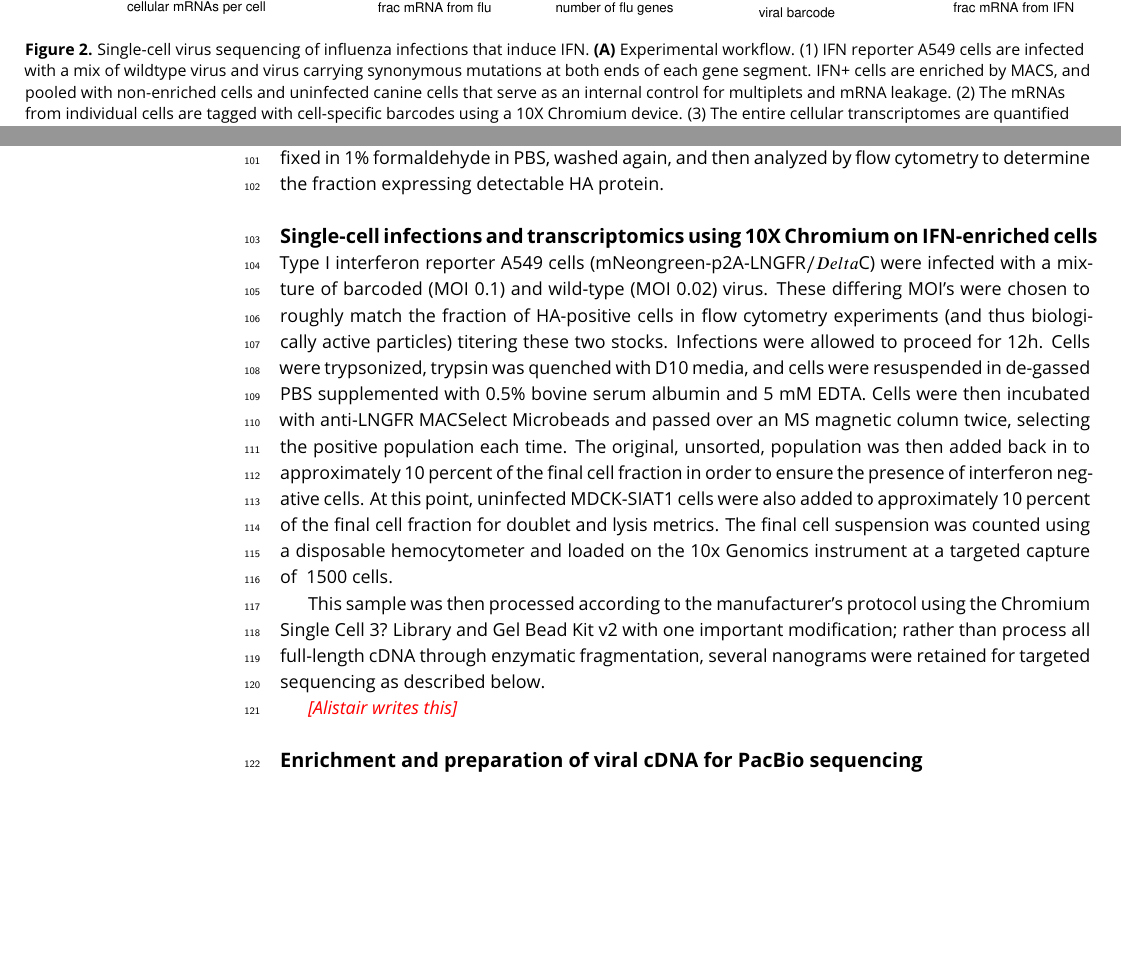
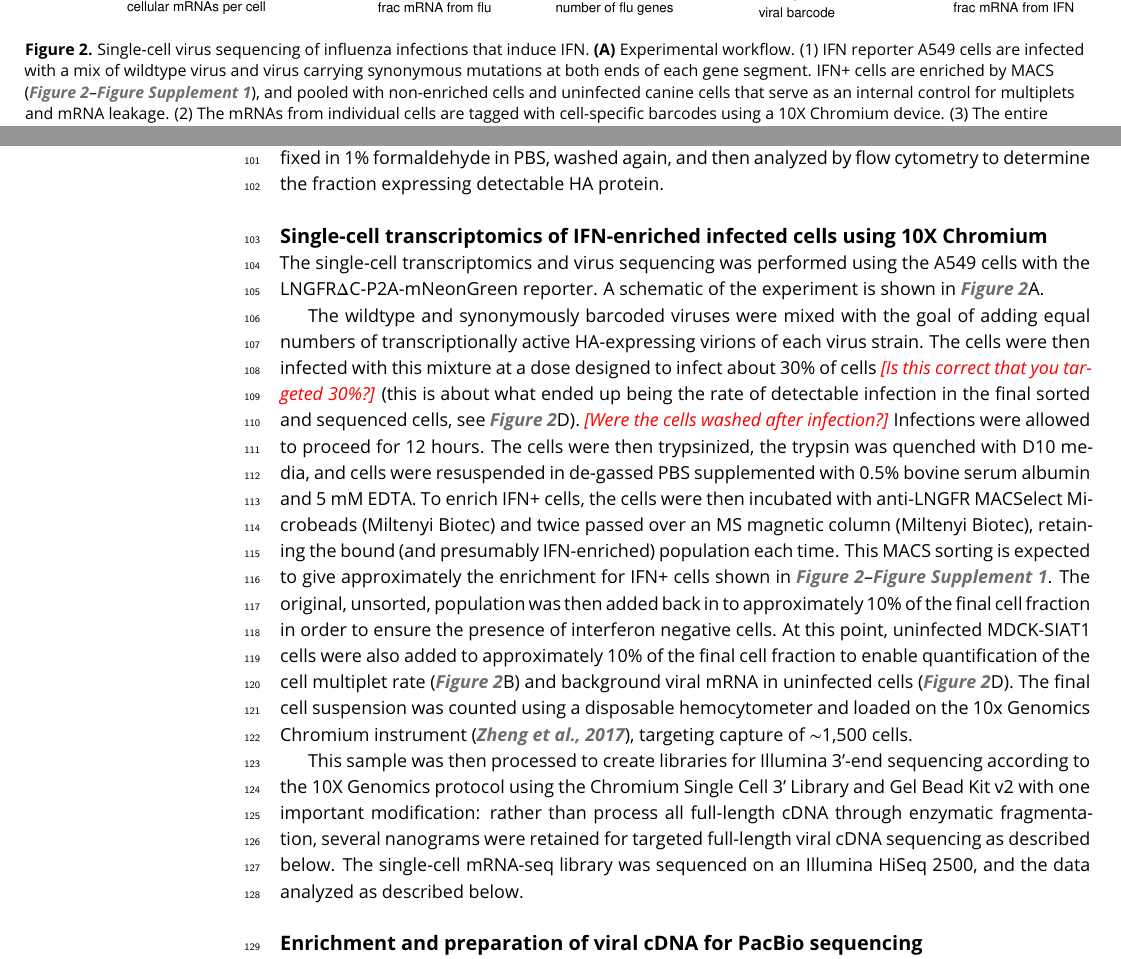
Before and after one commit to jbloomlab/IFNsorted_flu_single_cell, a LaTeX document (paper/paper.tex): two parts of pages 3 and 7 of 21, joined at a grey line, cut so that both start at the same text, the shorter picture padded with empty space. Compiled offline with pdfLaTeX.

Commit message:
revised methods for single-cell infection, MACS, and 10X processing

```diff
--- a/paper/paper.tex
+++ b/paper/paper.tex
@@ -153,7 +153,7 @@ We came up with a scheme to determine full genotypes of infecting viruses in IFN
 Single-cell virus sequencing of influenza infections that induce IFN.
 {\bf (A)} Experimental workflow.
 (1) IFN reporter A549 cells are infected with a mix of wildtype virus and virus carrying synonymous mutations at both ends of each gene segment.
-IFN+ cells are enriched by MACS, and pooled with non-enriched cells and uninfected canine cells that serve as an internal control for multiplets and mRNA leakage.
+IFN+ cells are enriched by MACS (\FIGSUPP[experiment]{MACS}), and pooled with non-enriched cells and uninfected canine cells that serve as an internal control for multiplets and mRNA leakage.
 (2) The mRNAs from individual cells are tagged with cell-specific barcodes using a 10X Chromium device.
 (3) The entire cellular transcriptomes are quantified using the standard single-cell mRNA-seq protocol, and viral genes are enriched by influenza-specific PCR and fully sequenced by PacBio.
 (4) The result is a matrix giving the expression of each gene in each cell, as well as the full sequences of the viral genes in infected cells.
@@ -410,25 +415,27 @@ We estimated titers of transcriptionally active virions by staining for HA expre
 Specifically, we infected A549 cells in influenza growth medium, and at \jdbcomment{?} hours post-infection, we trypsinized cells, re-suspended in phosphate-buffered saline (PBS) supplemented with 2\% heat-inactivated fetal bovine serum (FBS), and stained with 10 $\mu$g/ml of H17-L19, a mouse monoclonal antibody previously shown to bind to the HA from the A/WSN/1933 strain of virus~\citep{doud2017complete}.
 After washing in PBS supplemented with 2\% FBS, the cells were stained with a goat anti-mouse IgG antibody conjugated to APC, washed, fixed in 1\% formaldehyde in PBS, washed again, and then analyzed by flow cytometry to determine the fraction expressing detectable HA protein.
 
+\subsection{Single-cell transcriptomics of IFN-enriched infected cells using 10X Chromium}
+The single-cell transcriptomics and virus sequencing was performed using the A549 cells with the LNGFR$\Delta$C-P2A-mNeonGreen reporter.
+A schematic of the experiment is shown in \FIG{experiment}A.
 
-\subsection{Single-cell infections and transcriptomics using 10X Chromium on IFN-enriched cells}
-Type I interferon reporter A549 cells (mNeongreen-p2A-LNGFR$/Delta$C) were infected with a mixture of barcoded (MOI 0.1) and wild-type (MOI 0.02) virus.
-These differing MOI's were chosen to roughly match the fraction of HA-positive cells in flow cytometry experiments (and thus biologically active particles) titering these two stocks.
-Infections were allowed to proceed for 12h.
-Cells were trypsonized, trypsin was quenched with D10 media, and cells were resuspended in de-gassed PBS supplemented with 0.5\% bovine serum albumin and 5 mM EDTA.
-Cells were then incubated with anti-LNGFR MACSelect Microbeads and passed over an MS magnetic column twice, selecting the positive population each time. The original, unsorted, population was then added back in to approximately 10 percent of the final cell fraction in order to ensure the presence of interferon negative cells.
-At this point, uninfected MDCK-SIAT1 cells were also added to approximately 10 percent of the final cell fraction for doublet and lysis metrics.
-The final cell suspension was counted using a disposable hemocytometer and loaded on the 10x Genomics instrument at a targeted capture of ~1500 cells.
+The wildtype and synonymously barcoded viruses were mixed with the goal of adding equal numbers of transcriptionally active HA-expressing virions of each virus strain.
+The cells were then infected with this mixture at a dose designed to infect about 30\% of cells \jdbcomment{Is this correct that you targeted 30\%?} (this is about what ended up being the rate of detectable infection in the final sorted and sequenced cells, see \FIG{experiment}D).
+\jdbcomment{Were the cells washed after infection?}
+Infections were allowed to proceed for 12 hours.
+The cells were then trypsinized, the trypsin was quenched with D10 media, and cells were resuspended in de-gassed PBS supplemented with 0.5\% bovine serum albumin and 5 mM EDTA.
+To enrich IFN+ cells, the cells were then incubated with anti-LNGFR MACSelect Microbeads (Miltenyi Biotec) and twice passed over an MS magnetic column (Miltenyi Biotec), retaining the bound (and presumably IFN-enriched) population each time.
+This MACS sorting is expected to give approximately the enrichment for IFN+ cells shown in \FIGSUPP[experiment]{MACS}.
+The original, unsorted, population was then added back in to approximately 10\% of the final cell fraction in order to ensure the presence of interferon negative cells.
+At this point, uninfected MDCK-SIAT1 cells were also added to approximately 10\% of the final cell fraction to enable quantification of the cell multiplet rate (\FIG{experiment}B) and background viral mRNA in uninfected cells (\FIG{experiment}D).
+The final cell suspension was counted using a disposable hemocytometer and loaded on the 10x Genomics Chromium instrument~\citep{zheng2017massively}, targeting capture of $\sim$1,500 cells.
 
-This sample was then processed according to the manufacturer's protocol using the Chromium Single Cell 3? Library and Gel Bead Kit v2 with one important modification; rather than process all full-length cDNA through enzymatic fragmentation, several nanograms were retained for targeted sequencing as described below.
+This sample was then processed to create libraries for Illumina 3'-end sequencing according to the 10X Genomics protocol using the Chromium Single Cell 3' Library and Gel Bead Kit v2 with one important modification: rather than process all full-length cDNA through enzymatic fragmentation, several nanograms were retained for targeted full-length viral cDNA sequencing as described below.
+The single-cell mRNA-seq library was sequenced on an Illumina HiSeq 2500, and the data analyzed as described below.
 
-
-\jdbcomment{Alistair writes this}
 
 \subsection{Enrichment and preparation of viral cDNA for PacBio sequencing}
 Approximately 1ng of full-length 10x-barcoded cDNA was used as template in an emulsion PCR using the
-
-
 \jdbcomment{Alistair writes this}
 
 \subsection{Viruses for validation experiments}
```
Also changed, not shown: paper/references.bib (+14 -0 lines), paper/paper.tex (7 more changed lines).
